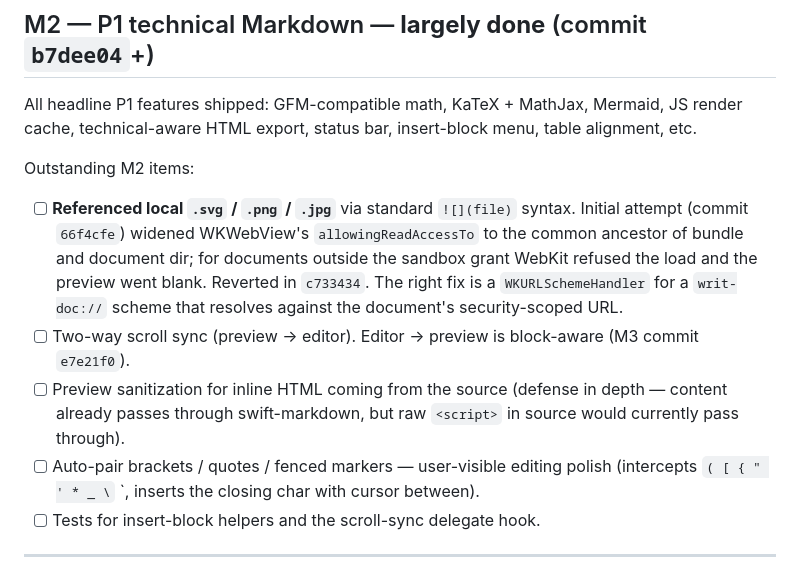
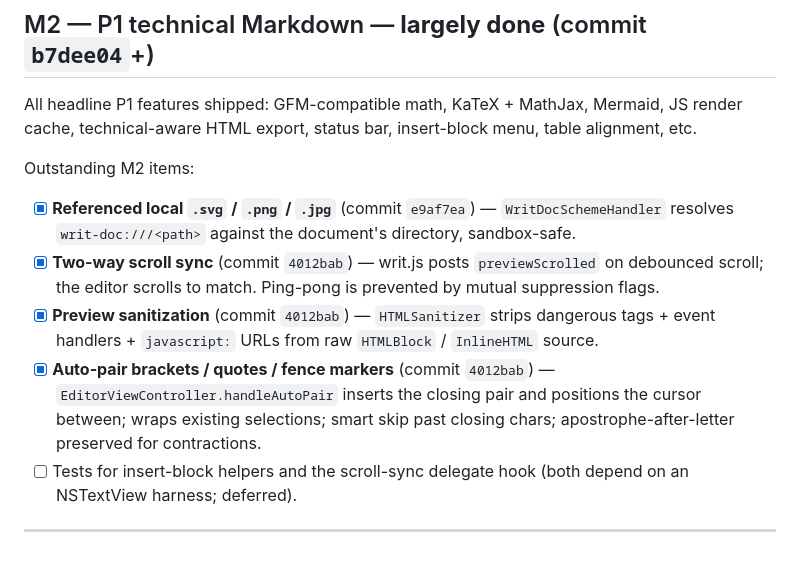
Before and after one commit to Ceesaxp/Writ.app, a Markdown page: TODO.md, the part around the change. GitHub-like rendering.

Commit message:
docs: TODO reflects M2 follow-ups and remaining M3 polish

```diff
--- a/TODO.md
+++ b/TODO.md
@@ -27,11 +27,11 @@ Outstanding M1 polish items (non-blocking, circle back as the session permits):
 All headline P1 features shipped: GFM-compatible math, KaTeX + MathJax, Mermaid, JS render cache, technical-aware HTML export, status bar, insert-block menu, table alignment, etc.
 
 Outstanding M2 items:
-- [ ] **Referenced local `.svg` / `.png` / `.jpg`** via standard `![](file)` syntax. Initial attempt (commit `66f4cfe`) widened WKWebView's `allowingReadAccessTo` to the common ancestor of bundle and document dir; for documents outside the sandbox grant WebKit refused the load and the preview went blank. Reverted in `c733434`. The right fix is a `WKURLSchemeHandler` for a `writ-doc://` scheme that resolves against the document's security-scoped URL.
-- [ ] Two-way scroll sync (preview → editor). Editor → preview is block-aware (M3 commit `e7e21f0`).
-- [ ] Preview sanitization for inline HTML coming from the source (defense in depth — content already passes through swift-markdown, but raw `<script>` in source would currently pass through).
-- [ ] Auto-pair brackets / quotes / fenced markers — user-visible editing polish (intercepts `( [ { " ' * _ \` `, inserts the closing char with cursor between).
-- [ ] Tests for insert-block helpers and the scroll-sync delegate hook.
+- [x] **Referenced local `.svg` / `.png` / `.jpg`** (commit `e9af7ea`) — `WritDocSchemeHandler` resolves `writ-doc:///<path>` against the document's directory, sandbox-safe.
+- [x] **Two-way scroll sync** (commit `4012bab`) — writ.js posts `previewScrolled` on debounced scroll; the editor scrolls to match. Ping-pong is prevented by mutual suppression flags.
+- [x] **Preview sanitization** (commit `4012bab`) — `HTMLSanitizer` strips dangerous tags + event handlers + `javascript:` URLs from raw `HTMLBlock` / `InlineHTML` source.
+- [x] **Auto-pair brackets / quotes / fence markers** (commit `4012bab`) — `EditorViewController.handleAutoPair` inserts the closing pair and positions the cursor between; wraps existing selections; smart skip past closing chars; apostrophe-after-letter preserved for contractions.
+- [ ] Tests for insert-block helpers and the scroll-sync delegate hook (both depend on an NSTextView harness; deferred).
 
 ---
 
```
